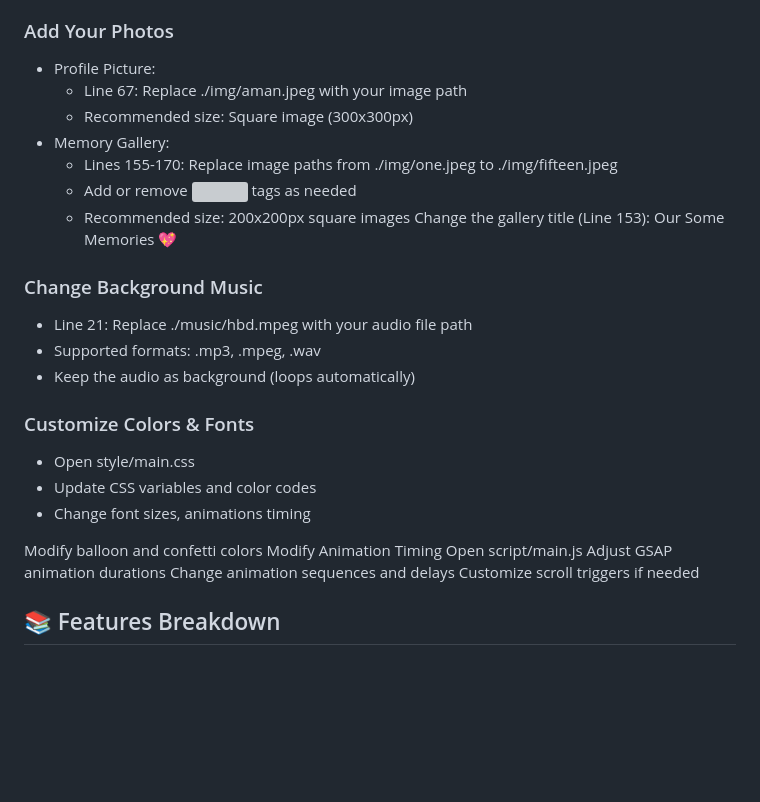
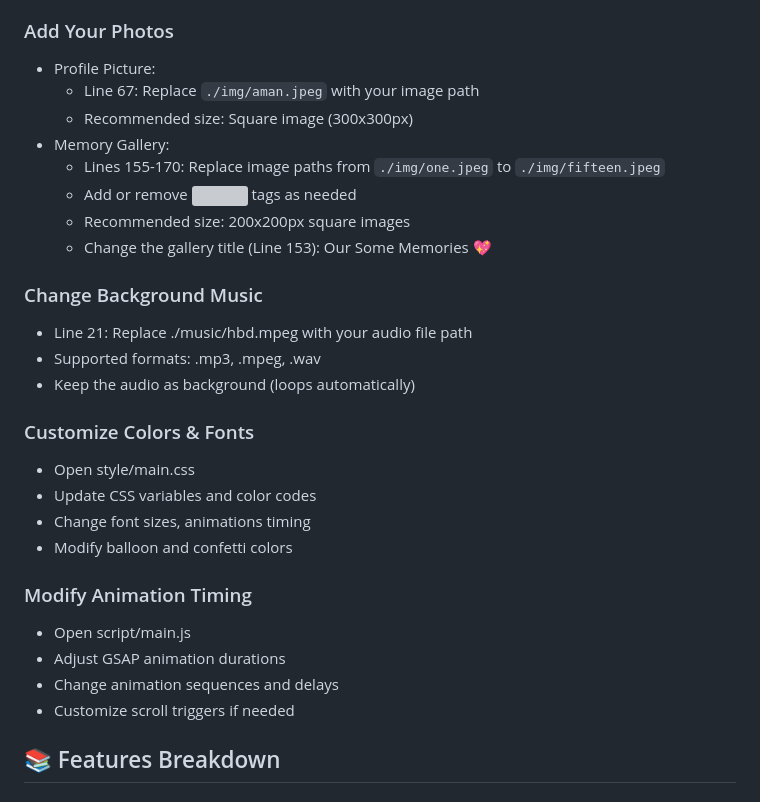
Before and after one commit to Aman-raj048/Birthday_Wish-Project, a Markdown page: README.md, the part around one of its changes. Rendered like a GitHub page; blank space fills up the shorter version; grey boxes are pictures that could not be loaded.

Commit message:
Improve formatting and clarity in README.md
Updated formatting for code examples and instructions in the README.

```diff
--- a/README.md
+++ b/README.md
@@ -89,13 +89,13 @@ cd Birthday_Wish-Project
 
 ### Add Your Photos
 - Profile Picture:
-   - Line 67: Replace ./img/aman.jpeg with your image path
+   - Line 67: Replace `./img/aman.jpeg` with your image path
    - Recommended size: Square image (300x300px)
 - Memory Gallery:
-   - Lines 155-170: Replace image paths from ./img/one.jpeg to ./img/fifteen.jpeg
+   - Lines 155-170: Replace image paths from `./img/one.jpeg` to `./img/fifteen.jpeg`
    - Add or remove <img> tags as needed
    - Recommended size: 200x200px square images
-Change the gallery title (Line 153): Our Some Memories 💖
+   - Change the gallery title (Line 153): Our Some Memories 💖
 
 ### Change Background Music
 - Line 21: Replace ./music/hbd.mpeg with your audio file path
@@ -106,15 +106,13 @@ Change the gallery title (Line 153): Our Some Memories 💖
 - Open style/main.css
 - Update CSS variables and color codes
 - Change font sizes, animations timing
+- Modify balloon and confetti colors
 
-Modify balloon and confetti colors
-Modify Animation Timing
-Open script/main.js
-Adjust GSAP animation durations
-Change animation sequences and delays
-Customize scroll triggers if needed
-
-
+### Modify Animation Timing
+- Open script/main.js
+- Adjust GSAP animation durations
+- Change animation sequences and delays
+- Customize scroll triggers if needed
 
 
 ## 📚 Features Breakdown
```
Also changed, not shown: other parts of README.md (+2 -2 lines).
